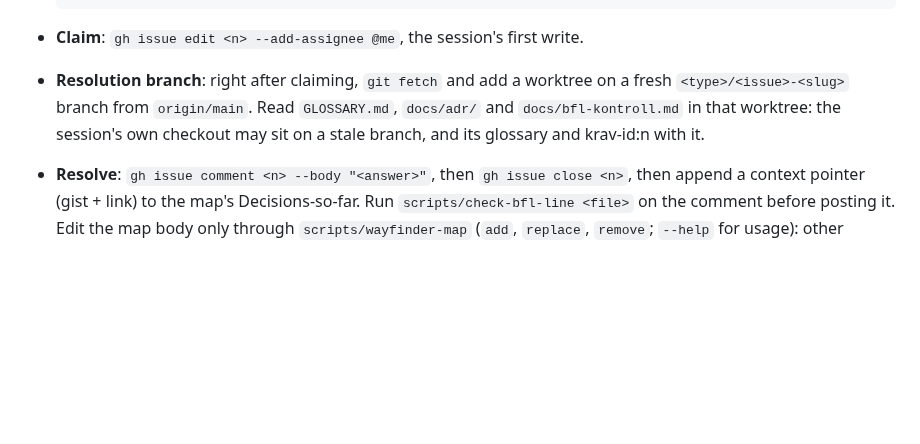
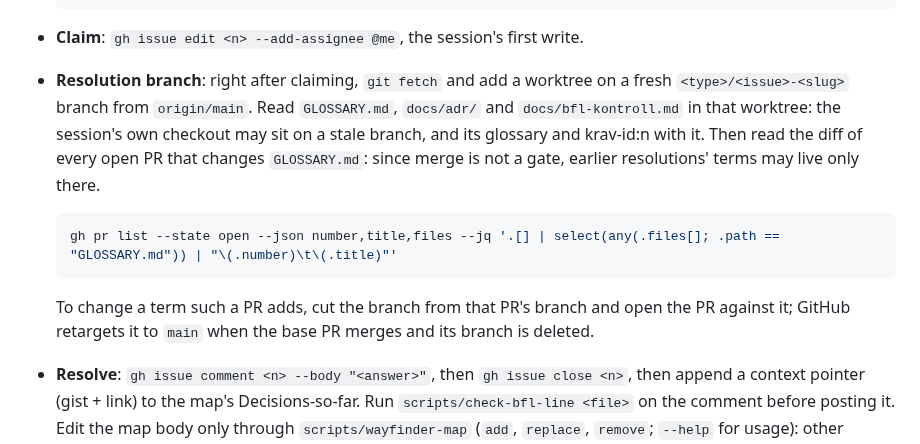
Before and after one commit to hartwigcarlsson/maya, a Markdown page: docs/agents/issue-tracker.md, the part around the change. Drawn GitHub-style; blank space fills up the shorter version.

Commit message:
docs: read open glossary PRs before resolving a ticket
Resolution PRs are not merged before the next session starts, so a
worktree from origin/main misses their terms; the leverantörsfaktura
session found the kundfaktura Kreditfaktura only through a stray link.

BFL: ej berörd

Co-Authored-By: Claude Opus 5.5 <noreply@anthropic.com>

````diff
--- a/docs/agents/issue-tracker.md
+++ b/docs/agents/issue-tracker.md
@@ -49,7 +49,13 @@ Used by `/wayfinder`. The **map** is a single issue with **child** issues as tic
   ```
 
 - **Claim**: `gh issue edit <n> --add-assignee @me`, the session's first write.
-- **Resolution branch**: right after claiming, `git fetch` and add a worktree on a fresh `<type>/<issue>-<slug>` branch from `origin/main`. Read `GLOSSARY.md`, `docs/adr/` and `docs/bfl-kontroll.md` in that worktree: the session's own checkout may sit on a stale branch, and its glossary and krav-id:n with it.
+- **Resolution branch**: right after claiming, `git fetch` and add a worktree on a fresh `<type>/<issue>-<slug>` branch from `origin/main`. Read `GLOSSARY.md`, `docs/adr/` and `docs/bfl-kontroll.md` in that worktree: the session's own checkout may sit on a stale branch, and its glossary and krav-id:n with it. Then read the diff of every open PR that changes `GLOSSARY.md`: since merge is not a gate, earlier resolutions' terms may live only there.
+
+  ```sh
+  gh pr list --state open --json number,title,files --jq '.[] | select(any(.files[]; .path == "GLOSSARY.md")) | "\(.number)\t\(.title)"'
+  ```
+
+  To change a term such a PR adds, cut the branch from that PR's branch and open the PR against it; GitHub retargets it to `main` when the base PR merges and its branch is deleted.
 - **Resolve**: `gh issue comment <n> --body "<answer>"`, then `gh issue close <n>`, then append a context pointer (gist + link) to the map's Decisions-so-far. Run `scripts/check-bfl-line <file>` on the comment before posting it. Edit the map body only through `scripts/wayfinder-map` (`add`, `replace`, `remove`; `--help` for usage): other sessions edit it concurrently, and the script refetches before the write and verifies after it.
 - **Files a resolution changes** (`GLOSSARY.md`, an ADR, docs): one PR from the resolution branch, opened before the resolution comment, which links it. Close the ticket once the PR is open; merge is not a gate.
 - **Research worktree**: once the subagent has pushed its `research/<slug>` branch, `git worktree remove` its worktree; the branch on origin is the record.
````
